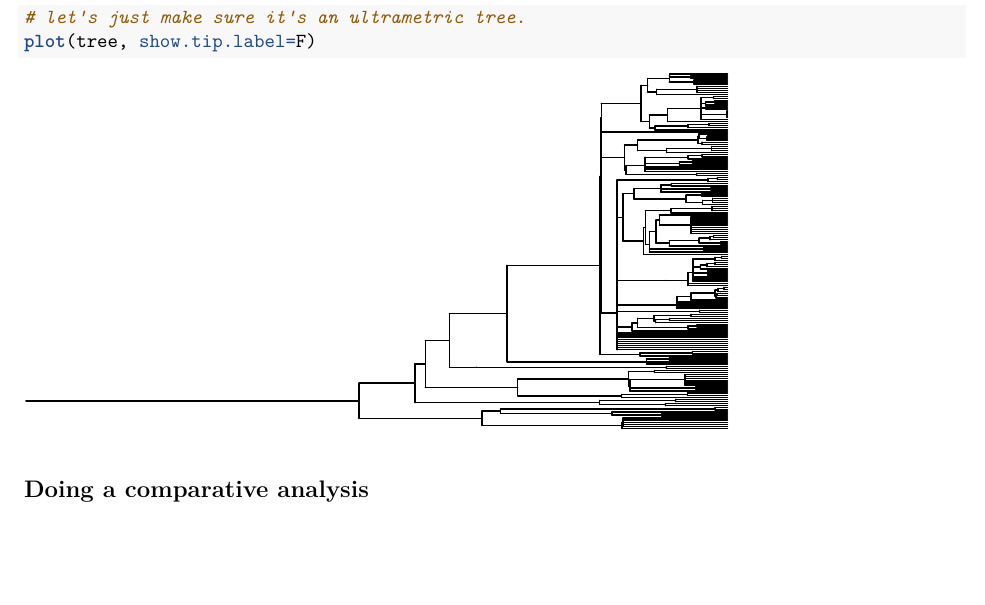
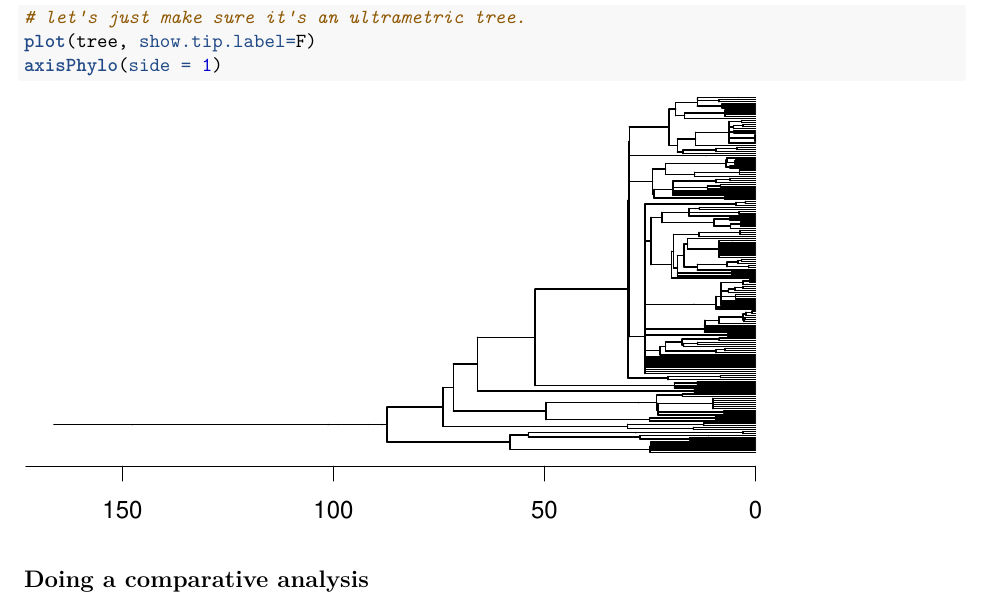
Before and after one commit to naturalis/trait-geo-diverse, an R Markdown document (doc/Example.Rmd): part of page 3 of 5, cut so that both start at the same text, the shorter picture padded with empty space. The pictures show the output file doc/Example.pdf that the author committed with the source.

Commit message:
regenerated

````diff
--- a/doc/Example.Rmd
+++ b/doc/Example.Rmd
@@ -118,6 +118,7 @@ tree <- make.phylo(db_file, tree_id, names)
 # at this scale, the tip labels will be cluttered.
 # let's just make sure it's an ultrametric tree.
 plot(tree, show.tip.label=F)
+axisPhylo(side = 1)
 ```
 
 ## Doing a comparative analysis
````
Also changed, not shown: doc/Example.pdf.
